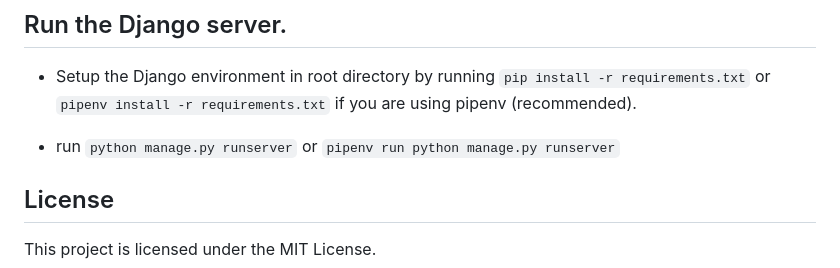
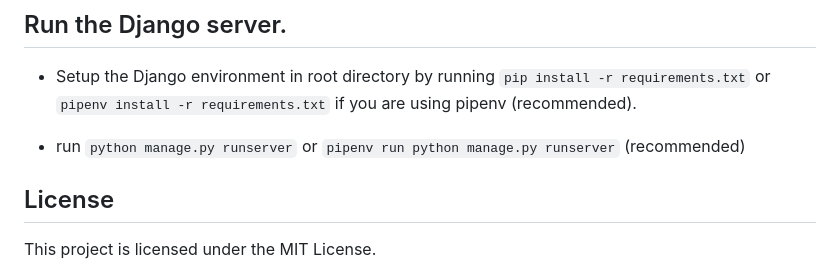
Before and after one commit to rsmith-github/smart_rota, a Markdown page: README.md, the part around the change. Drawn GitHub-style.

Commit message:
chore: update README

```diff
--- a/README.md
+++ b/README.md
@@ -299,7 +299,7 @@ Python and Django
 
 - Setup the Django environment in root directory by running `pip install -r requirements.txt` or `pipenv install -r requirements.txt` if you are using pipenv (recommended).
 
-- run `python manage.py runserver` or `pipenv run python manage.py runserver`
+- run `python manage.py runserver` or `pipenv run python manage.py runserver` (recommended)
 
 ## License
 
```
